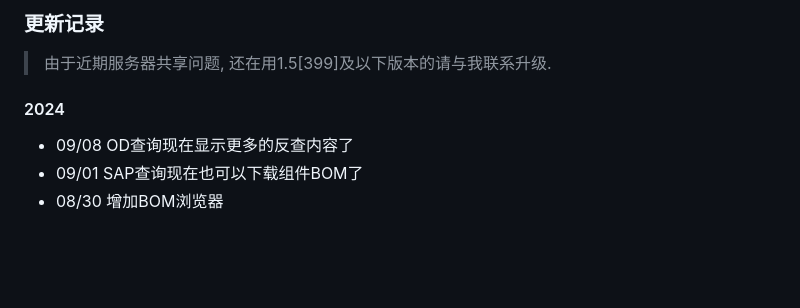
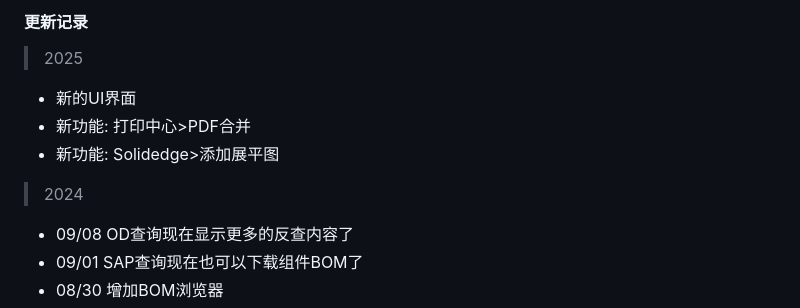
Before and after one commit to doomiris/doomiris.github.io, a Markdown page: TBM/update_history.md, the part around the change printed below. Rendered like a GitHub page; blank space fills up the shorter version.

```diff
--- a/TBM/update_history.md
+++ b/TBM/update_history.md
@@ -1,6 +1,10 @@
-### 更新记录
-> 由于近期服务器共享问题, 还在用1.5[399]及以下版本的请与我联系升级.
-#### 2024
+#### 更新记录
+
+> 2025
+- 新的UI界面
+- 新功能: 打印中心>PDF合并
+- 新功能: Solidedge>添加展平图
+> 2024
 - 09/08 OD查询现在显示更多的反查内容了
 - 09/01 SAP查询现在也可以下载组件BOM了
 - 08/30 增加BOM浏览器
```
Also changed, not shown: other parts of TBM/update_history.md (+3 -3 lines).
